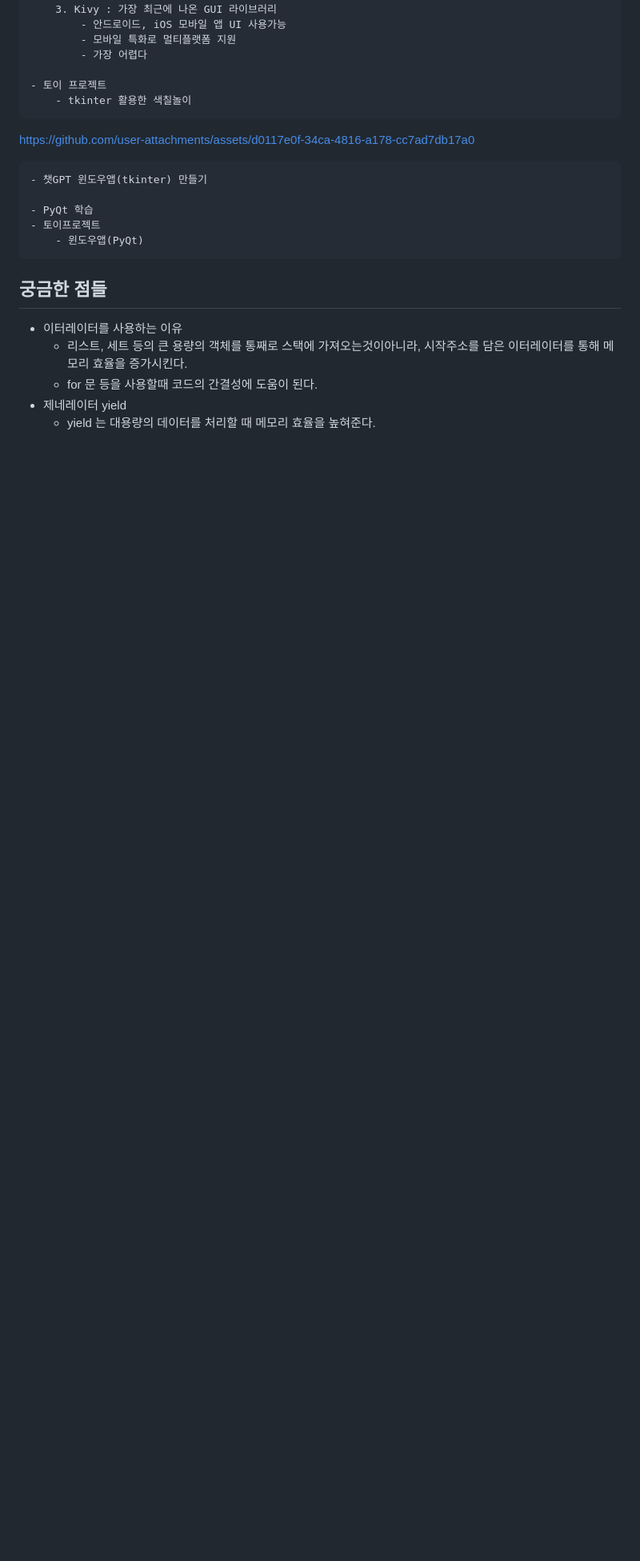
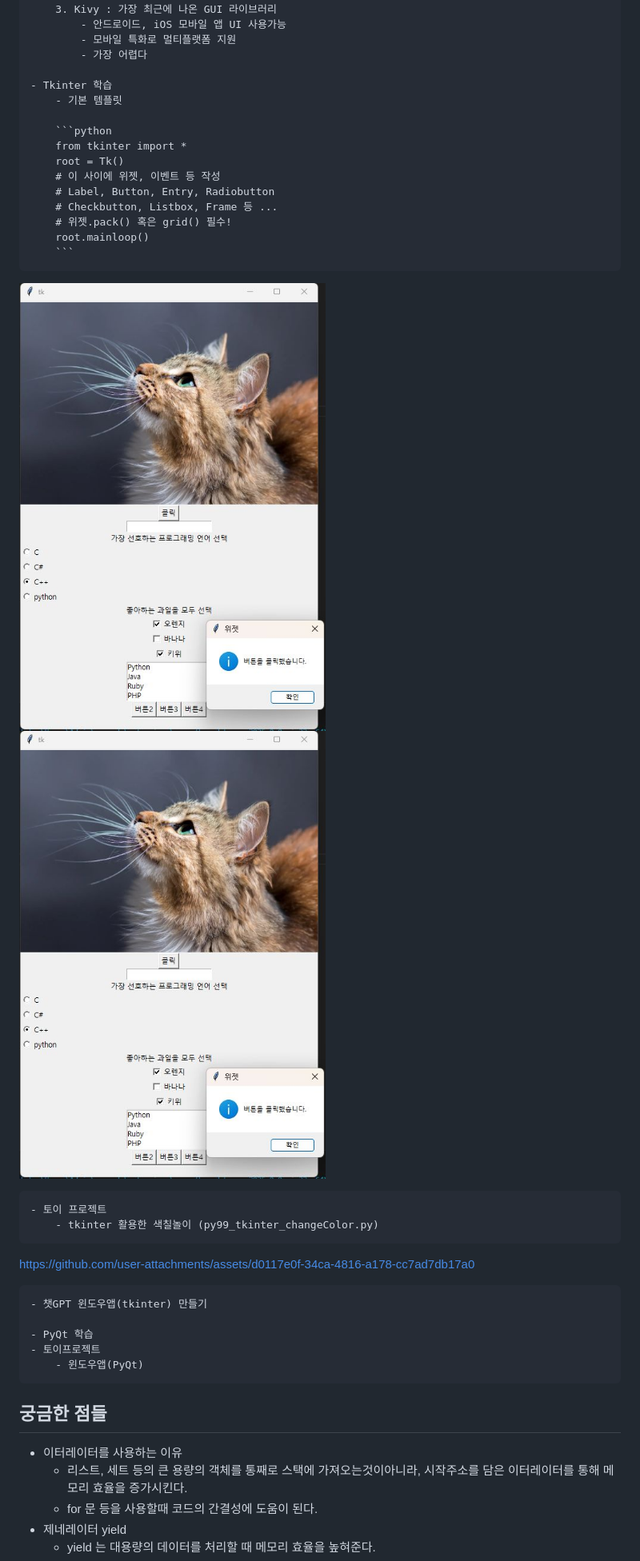
Before and after one commit to Owl-jun/iot-python-2025, a Markdown page: README.md, the part around the change printed below. Shown: that part at 80% size. GitHub-like rendering; pictures changed too: image/py05_tkinter_widget.png (added); blank space fills up the shorter version.

````diff
--- a/README.md
+++ b/README.md
@@ -170,8 +172,25 @@ https://github.com/user-attachments/assets/bdbd9567-3485-4370-a4ad-76f401f8cf82
             - 모바일 특화로 멀티플랫폼 지원
             - 가장 어렵다
 
+    - Tkinter 학습
+        - 기본 템플릿
+
+        ```python
+        from tkinter import *
+        root = Tk()
+        # 이 사이에 위젯, 이벤트 등 작성
+        # Label, Button, Entry, Radiobutton
+        # Checkbutton, Listbox, Frame 등 ...
+        # 위젯.pack() 혹은 grid() 필수!
+        root.mainloop()
+        ```
+<!-- 주석-->
+<!-- html에서 사용하는 <img> 태그로 캡처한 이미지를 추가 -->
+![py05_tkinter_widget](./image/py05_tkinter_widget.png)
+<img src="./image/py05_tkinter_widget.png" width="400">
+
     - 토이 프로젝트
-        - tkinter 활용한 색칠놀이
+        - tkinter 활용한 색칠놀이 (py99_tkinter_changeColor.py)
 
 https://github.com/user-attachments/assets/d0117e0f-34ca-4816-a178-cc7ad7db17a0
 
````
Also changed, not shown: other parts of README.md (+3 -1 lines), day06/dudeoz.png (added), 6 other files.
